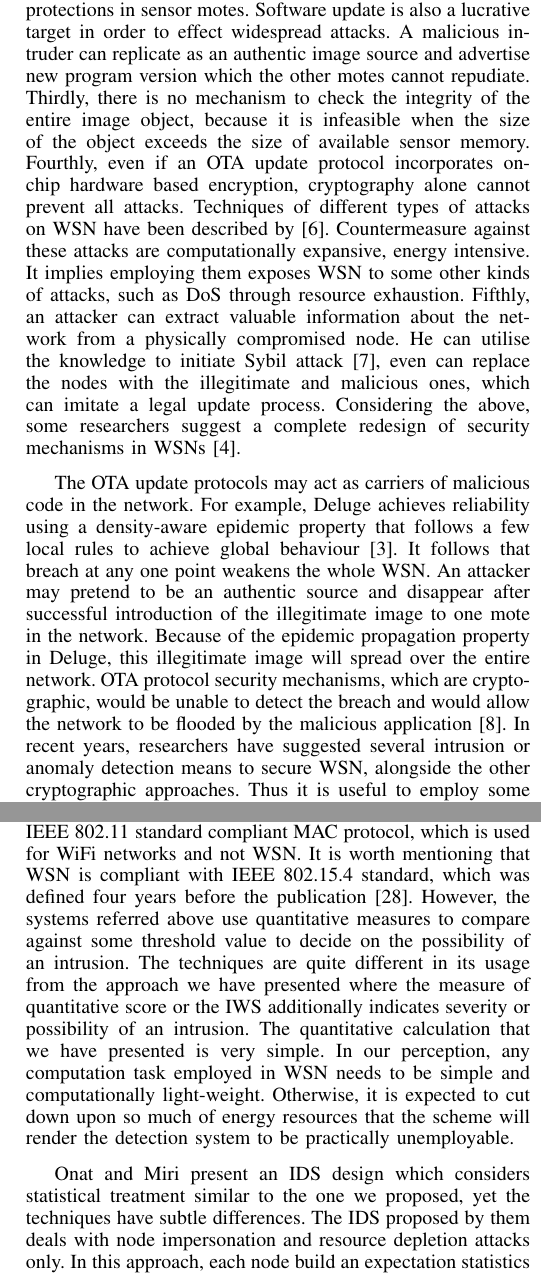
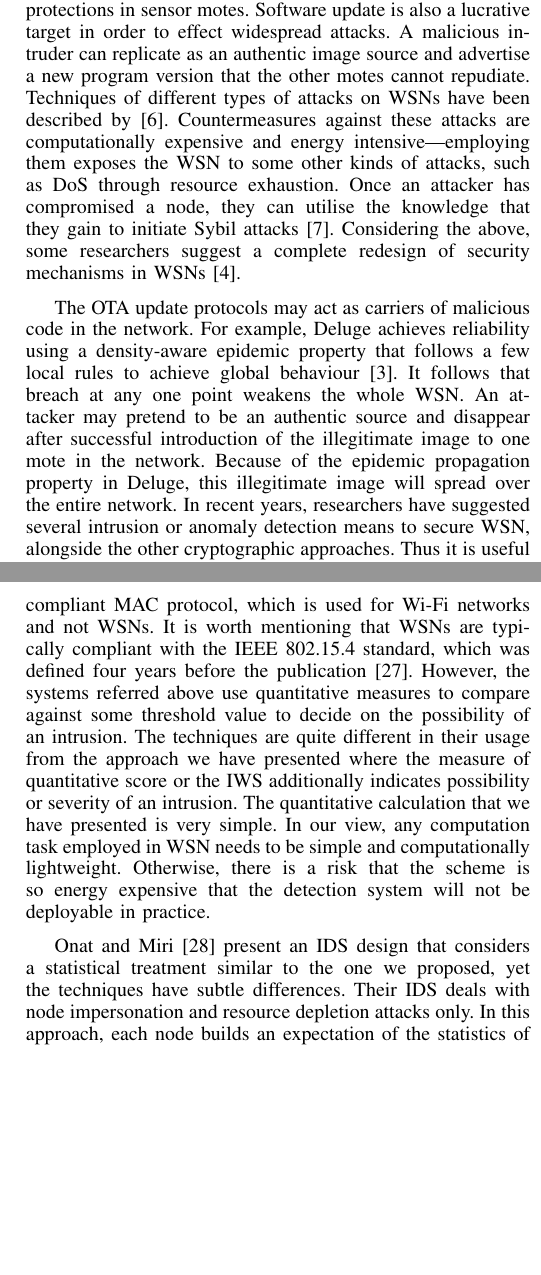
Before and after one commit to ashrafbd/ICARA2015, a LaTeX paper (Camera_ready.tex): two parts of the columns of pages 2 and 3 of 7, joined at a grey line, cut so that both start at the same text, the shorter picture padded with empty space. Compiled offline with pdfLaTeX.

Commit message:
About to start on S3...

```diff
--- a/Camera_ready.tex
+++ b/Camera_ready.tex
@@ -224,25 +224,34 @@ Software update is also a lucrative target in order to effect widespread attacks
 % measures incorporated in the implemented WSN OSs~\cite{aes2011}.
 % <dme> the above should have been fixed. It doesn't make sense, and isn't correct in as much as I think I know what you mean. Just because it was in the review copy doesn't mean it should stay wrong in the camera-ready.
 A  malicious intruder can replicate as an authentic
-image source and advertise new program version which the
+image source and advertise a new program version that the
 other motes cannot repudiate.
-Thirdly, there is no mechanism to check the integrity of the entire
-image object, because it is infeasible when the size of the object exceeds
-the size of available sensor memory.
-%\notedme{Interesting argument! I like it. Although it could be that _most_ of the pages get integrity-checked, and Deluge does use pages...}
-Fourthly, even if an OTA update protocol incorporates on-chip hardware based encryption,
-cryptography alone cannot prevent all attacks.
+%
+% Thirdly, there is no mechanism to check the integrity of the entire
+% image object, because it is infeasible when the size of the object exceeds
+% the size of available sensor memory.
+% %\notedme{Interesting argument! I like it. Although it could be that _most_ of the pages get integrity-checked, and Deluge does use pages...}
+% Fourthly, even if an OTA update protocol incorporates on-chip hardware based encryption,
+% cryptography alone cannot prevent all attacks.
 %\notedme{Weak point. No evidence is provided, and no examples given.}
+% <dme> the above points are too weak for publication, I think. You could form hash trees to fix point 3, and 4 doesn't have any evidence or context provided.
 Techniques of
-different types of attacks on WSN have been described by~\cite{DBLP:journals/corr/abs-1301-3022}. Countermeasure against these attacks are computationally
-expansive, energy intensive. It implies employing them exposes
-WSN to some other kinds of attacks, such as DoS through
+different types of attacks on WSNs have been described by~\cite{DBLP:journals/corr/abs-1301-3022}.
+% <dme> don't use publications as nouns. Say by "blah et al.~\cite{...}"
+Countermeasures against these attacks are computationally
+expensive and energy intensive---employing them exposes
+the WSN to some other kinds of attacks, such as DoS through
 resource exhaustion.
-Fifthly, an attacker can extract valuable
-information about the network from a physically compromised
-node. He can utilise the knowledge to initiate Sybil attack~\cite{syb02}, even
-can replace the nodes with the illegitimate and malicious ones,
-which can imitate a legal update process. Considering the above, some researchers suggest a complete redesign
+% <dme> above point isn't strong: sending packets does the same sort of thing, and comms is the problem, not computing.
+Once an attacker has compromised a node, they can utilise the knowledge that they gain
+%Fifthly, an attacker can extract valuable
+%information about the network from a physically compromised
+%node. He can utilise the knowledge
+to initiate Sybil attacks~\cite{syb02}.
+%, even
+%can replace the nodes with the illegitimate and malicious ones,
+%which can imitate a legal update process.
+Considering the above, some researchers suggest a complete redesign
 of security mechanisms in WSNs~\cite{quing09}.
 
 
@@ -258,9 +267,10 @@ It follows that breach at any one point weakens
 the whole WSN. An attacker may pretend to be an authentic
 source and disappear after successful introduction of the illegitimate image to one mote in the network.
 Because of the epidemic propagation property in Deluge, this illegitimate image will spread over the entire network.
-OTA protocol security mechanisms, which are cryptographic, would be unable to
-detect the breach and would allow the network to be flooded
-by the malicious application~\cite{Karlof:2004:TLL:1031495.1031515}.
+% OTA protocol security mechanisms, which are cryptographic, would be unable to
+% detect the breach and would allow the network to be flooded
+% by the malicious application~\cite{Karlof:2004:TLL:1031495.1031515}.
+% <dme> no idea what the above means.
 In recent years, researchers
 have suggested several intrusion or anomaly detection means
 to secure WSN, alongside the other cryptographic approaches.
@@ -292,6 +302,4 @@ The techniques are inherently slow and not effective against previously unknown
 However, these techniques also have not been proved to be very effective because human interaction are more prone to errors and require more learning time~\cite{Chen:2009:NMI:1516241.1516282, 4085803, Ko2001}.
 
 
-Approaches to design of IDS mechanisms %are either distributed or centrally controlled. They
-employ techniques like key management, encryption and authentication to protect services like localisation, data aggregation, cluster formation, time synchronisation.
-It is considered that specific services are protected against specific attacks e.g, forwarding, sinkhole, wormhole under certain conditions~\cite{1639675, 6096939, sink08, 5172466}.
+Approaches to the design of IDS mechanisms %are either distributed or centrally controlled. They
@@ -310,5 +321,5 @@ A higher score indicates a higher probability of intrusion at some point in the
 % The argument can be quite intense because traffic analysis considers both throughput and latency, and latency is essentially about timing.
 % <dme> the above makes little sense to me.
 
-Use of quantitative measure like the IWS to identify intruders is not new in WSN security research.
+Use of a quantitative measure such as the IWS to identify intruders is not new in WSN security research.
 A cooperative distributed IDS for mobile Ad-hoc networks (MANET) detects intrusion based on a quantitative measure of packet forwarding percentage~\cite{hua03}.
@@ -319,14 +330,15 @@ An algorithm for detecting the intruder in sinkhole attack identifies the intrud
 For the data from this node, it is also noticeably inconsistent with other nodes in the area~\cite{ngai07}.
 The authors claim to evaluate the performance of the proposed algorithm through simulations, but they have not presented any details of the simulation environment or framework.
-Moreover, in the simulation the sensors adopted IEEE 802.11 standard compliant MAC protocol, which is used for WiFi networks and not WSN.
-It is worth mentioning that WSN is compliant with IEEE 802.15.4 standard, which was defined four years before the publication~\cite{893287}.
+Moreover, in the simulation the sensors adopted IEEE 802.11 standard compliant MAC protocol, which is used for Wi-Fi networks and not WSNs.
+It is worth mentioning that WSNs are typically compliant with the IEEE 802.15.4 standard, which was defined four years before the publication~\cite{893287}.
 However, the systems referred above use quantitative measures to compare against some threshold value to decide on  the possibility of an intrusion.
-The techniques are quite different in its usage from the approach we have presented where the measure of quantitative score or the IWS additionally indicates severity or possibility of an intrusion.
+The techniques are quite different in their usage from the approach we have presented where the measure of quantitative score or the IWS additionally indicates possibility or severity of an intrusion.
 The quantitative calculation that we have presented is very simple.
-In our perception, any computation task employed in WSN needs to be simple and computationally light-weight.
-Otherwise, it is expected to cut down upon  so much of energy resources that the scheme will render the detection system to be practically unemployable.
+In our view, any computation task employed in WSN needs to be simple and computationally lightweight.
+Otherwise, there is a risk that the scheme is so energy expensive that the detection system will not be deployable in practice.
+%expected to cut down upon  so much of energy resources that the scheme will render the detection system to be practically unemployable.
 
 
-Onat and Miri present an IDS design which considers statistical treatment similar to the one we proposed, yet the techniques have subtle differences.
-The IDS proposed by them deals with node impersonation and resource depletion attacks only.
-In this approach, each node build an expectation statistics of received packets based on the last N packets received from each neighbour.
+Onat and Miri~\cite{1512911} present an IDS design that considers a statistical treatment similar to the one we proposed, yet the techniques have subtle differences.
+Their IDS deals with node impersonation and resource depletion attacks only.
+In this approach, each node builds an expectation of the statistics of received packets based on the last $N$ packets received from each neighbour.
```
Also changed, not shown: Camera_ready.tex (31 more changed lines).
